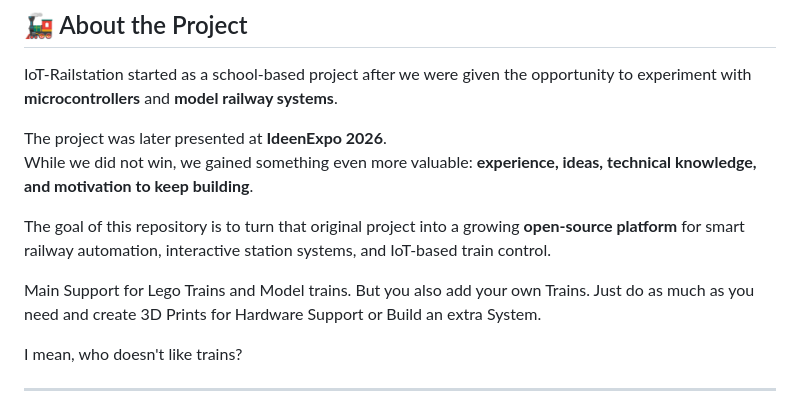
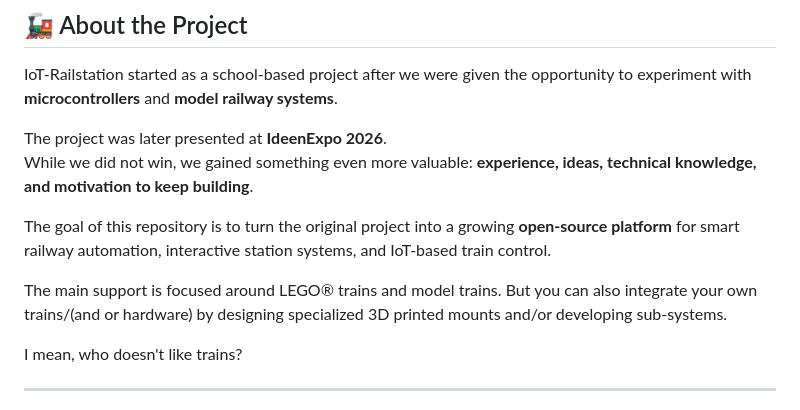
Before and after one commit to Gohst101/IoT-Railstation, a Markdown page: README.md, the part around the change. Rendered like a GitHub page.

Commit message:
Update README.md
Changed "About the Project" section a bit for better readability flow

```diff
--- a/README.md
+++ b/README.md
@@ -17,9 +17,9 @@ IoT-Railstation started as a school-based project after we were given the opport
 The project was later presented at **IdeenExpo 2026**.
 While we did not win, we gained something even more valuable: **experience, ideas, technical knowledge, and motivation to keep building**.
 
-The goal of this repository is to turn that original project into a growing **open-source platform** for smart railway automation, interactive station systems, and IoT-based train control.
+The goal of this repository is to turn the original project into a growing **open-source platform** for smart railway automation, interactive station systems, and IoT-based train control.
 
-Main Support for Lego Trains and Model trains. But you also add your own Trains. Just do as much as you need and create 3D Prints for Hardware Support or Build an extra System.
+The main support is focused around LEGO® trains and model trains. But you can also integrate your own trains/(and or hardware) by designing specialized 3D printed mounts and/or developing sub-systems.
 
 I mean, who doesn't like trains?
 
```
